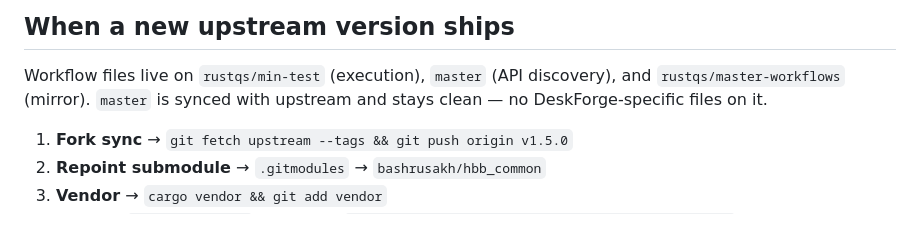
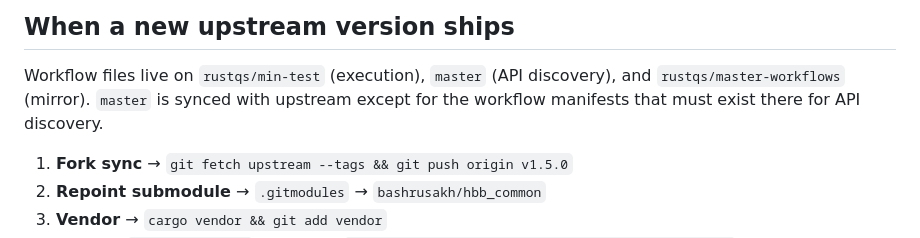
Before and after one commit to bashrusakh/DeskForge, a Markdown page: github-build/README.md, the part around the change. GitHub-like rendering.

Commit message:
docs: fix contradiction — master needs workflow manifests for API discovery

```diff
--- a/github-build/README.md
+++ b/github-build/README.md
@@ -114,7 +114,7 @@ run fails with a parse error (422).
 
 Workflow files live on `rustqs/min-test` (execution), `master` (API discovery),
 and `rustqs/master-workflows` (mirror). `master` is synced with upstream
-and stays clean — no DeskForge-specific files on it.
+except for the workflow manifests that must exist there for API discovery.
 
 1. **Fork sync** → `git fetch upstream --tags && git push origin v1.5.0`
 2. **Repoint submodule** → `.gitmodules` → `bashrusakh/hbb_common`
```
